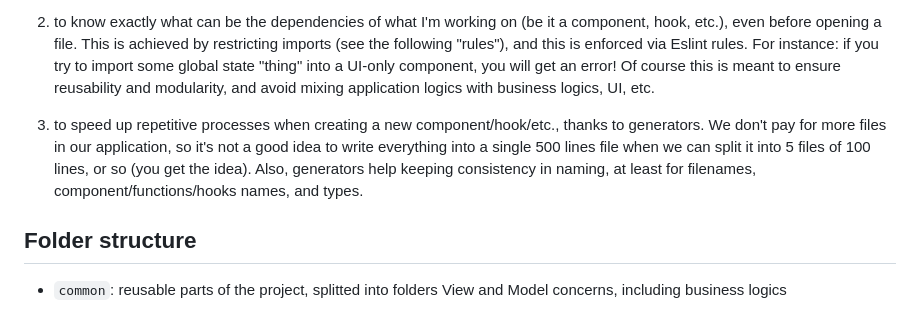
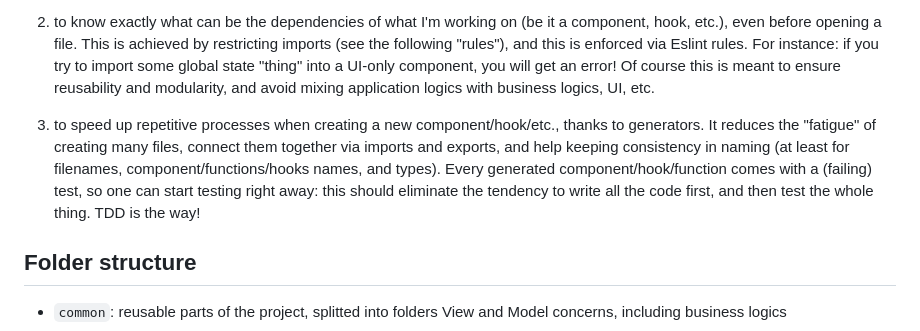
Before and after one commit to fabfog/struttura, a Markdown page: README.md, the part around the change. Drawn GitHub-style.

Commit message:
chore: updated readme

```diff
--- a/README.md
+++ b/README.md
@@ -12,7 +12,7 @@ In short, the architecture presented here aims to help developers in 3 fundament
 
 2. to know exactly what can be the dependencies of what I'm working on (be it a component, hook, etc.), even before opening a file. This is achieved by restricting imports (see the following "rules"), and this is enforced via Eslint rules. For instance: if you try to import some global state "thing" into a UI-only component, you will get an error! Of course this is meant to ensure reusability and modularity, and avoid mixing application logics with business logics, UI, etc.
 
-3. to speed up repetitive processes when creating a new component/hook/etc., thanks to generators. We don't pay for more files in our application, so it's not a good idea to write everything into a single 500 lines file when we can split it into 5 files of 100 lines, or so (you get the idea). Also, generators help keeping consistency in naming, at least for filenames, component/functions/hooks names, and types.
+3. to speed up repetitive processes when creating a new component/hook/etc., thanks to generators. It reduces the "fatigue" of creating many files, connect them together via imports and exports, and help keeping consistency in naming (at least for filenames, component/functions/hooks names, and types). Every generated component/hook/function comes with a (failing) test, so one can start testing right away: this should eliminate the tendency to write all the code first, and then test the whole thing. TDD is the way!
 
 ## Folder structure
 
```
